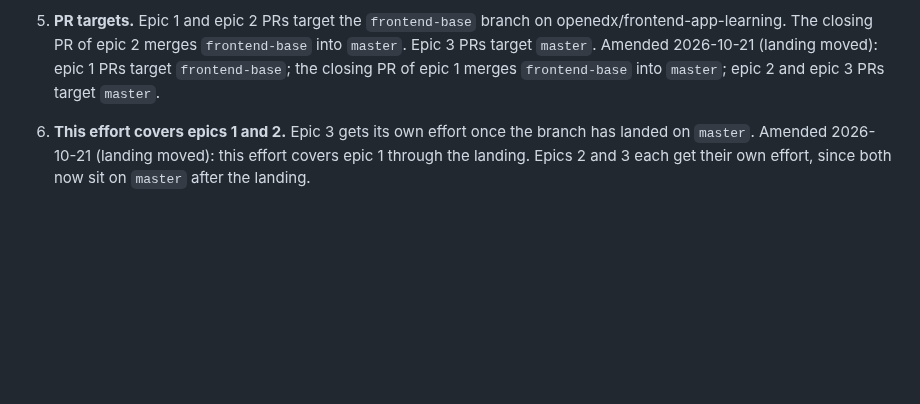
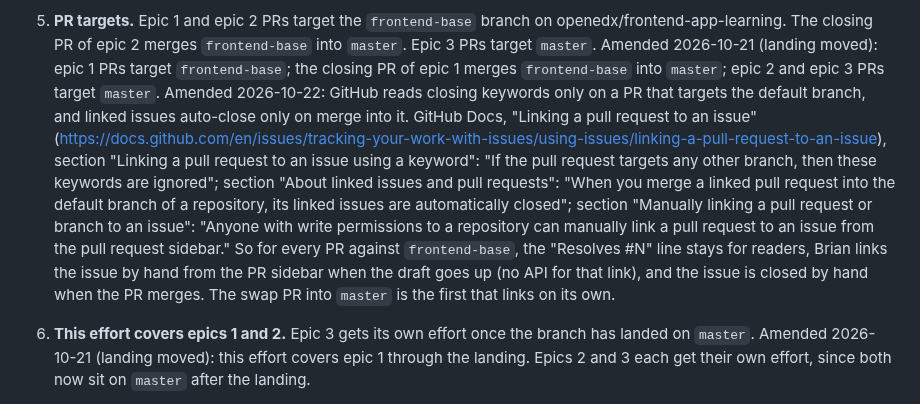
Before and after one commit to brian-smith-tcril/bairf, a Markdown page: decisions-1905.md, the part around the change. GitHub-like rendering; blank space fills up the shorter version.

Commit message:
decision 5 amended: PRs against frontend-base link and close their issues by hand
Co-Authored-By: Claude Fable 5.1 <noreply@anthropic.com>

```diff
--- a/decisions-1905.md
+++ b/decisions-1905.md
@@ -56,6 +56,22 @@ Settled 2026-10-18, before implementation.
    Amended 2026-10-21 (landing moved): epic 1 PRs target `frontend-base`; the
    closing PR of epic 1 merges `frontend-base` into `master`; epic 2 and
    epic 3 PRs target `master`.
+   Amended 2026-10-22: GitHub reads closing keywords only on a PR that
+   targets the default branch, and linked issues auto-close only on merge
+   into it. GitHub Docs, "Linking a pull request to an issue"
+   (https://docs.github.com/en/issues/tracking-your-work-with-issues/using-issues/linking-a-pull-request-to-an-issue),
+   section "Linking a pull request to an issue using a keyword": "If the
+   pull request targets any other branch, then these keywords are
+   ignored"; section "About linked issues and pull requests": "When you
+   merge a linked pull request into the default branch of a repository,
+   its linked issues are automatically closed"; section "Manually linking
+   a pull request or branch to an issue": "Anyone with write permissions
+   to a repository can manually link a pull request to an issue from the
+   pull request sidebar." So for every PR against `frontend-base`, the
+   "Resolves #N" line stays for readers, Brian links the issue by hand from
+   the PR sidebar when the draft goes up (no API for that link), and the
+   issue is closed by hand when the PR merges. The swap PR into `master` is
+   the first that links on its own.
 
 6. **This effort covers epics 1 and 2.** Epic 3 gets its own effort once
    the branch has landed on `master`.
```
